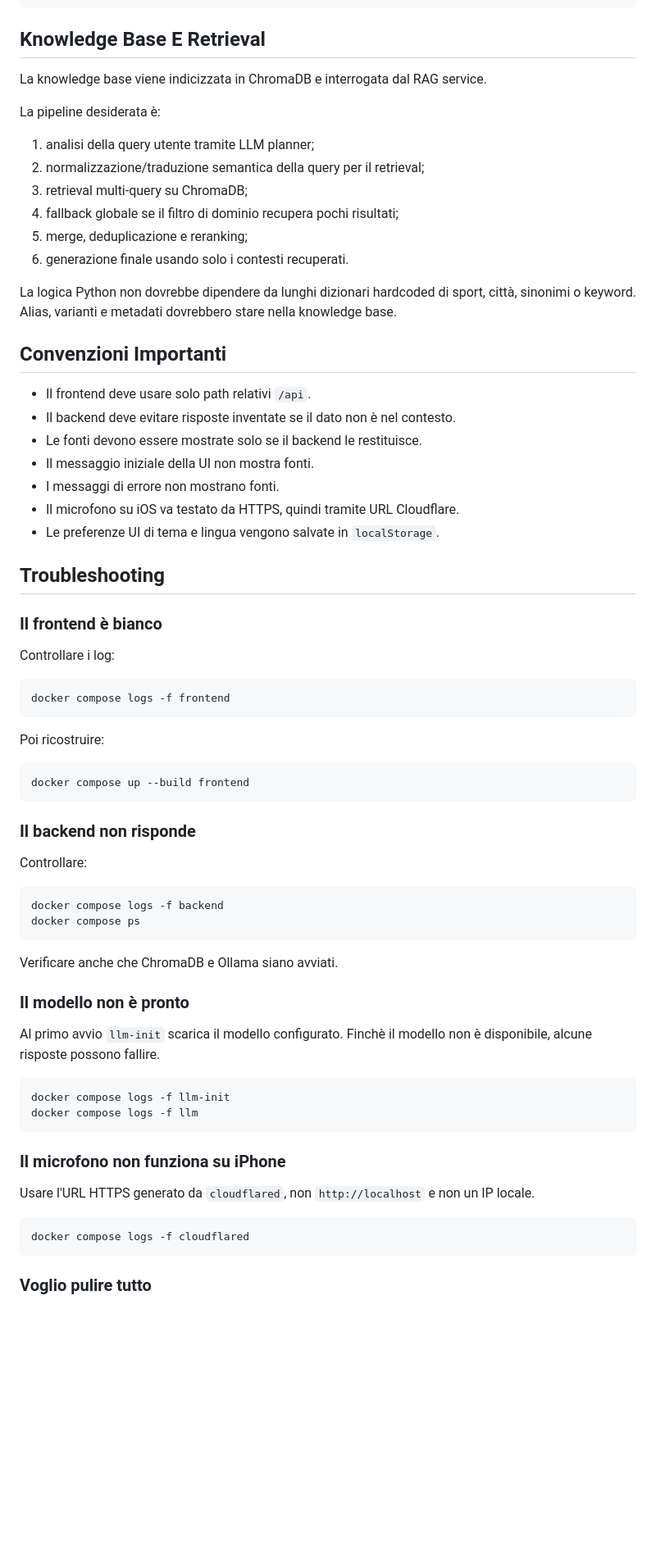
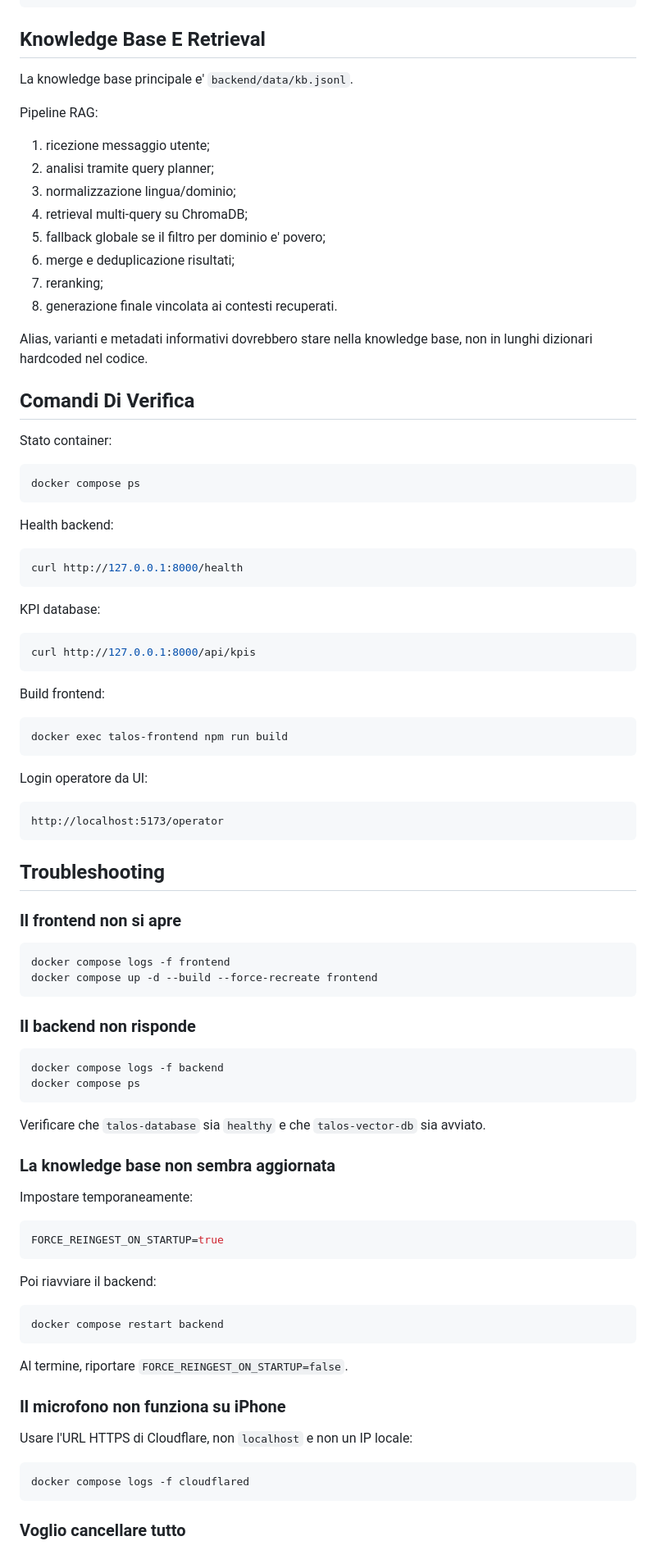
Before and after one commit to carrieroroberto/taranto2026-multimodal-ai-customer-care, a Markdown page: README.md, the part around one of its changes. Shown at 82% size. Drawn GitHub-style; blank space fills up the shorter version.

````diff
--- a/README.md
+++ b/README.md
@@ -596,71 +568,93 @@ docker compose restart backend
 ## Knowledge Base E Retrieval
 
-La knowledge base viene indicizzata in ChromaDB e interrogata dal RAG service.
+La knowledge base principale e' `backend/data/kb.jsonl`.
 
-La pipeline desiderata è:
+Pipeline RAG:
 
-1. analisi della query utente tramite LLM planner;
-2. normalizzazione/traduzione semantica della query per il retrieval;
-3. retrieval multi-query su ChromaDB;
-4. fallback globale se il filtro di dominio recupera pochi risultati;
-5. merge, deduplicazione e reranking;
-6. generazione finale usando solo i contesti recuperati.
+1. ricezione messaggio utente;
+2. analisi tramite query planner;
+3. normalizzazione lingua/dominio;
+4. retrieval multi-query su ChromaDB;
+5. fallback globale se il filtro per dominio e' povero;
+6. merge e deduplicazione risultati;
+7. reranking;
+8. generazione finale vincolata ai contesti recuperati.
 
-La logica Python non dovrebbe dipendere da lunghi dizionari hardcoded di sport, città, sinonimi o keyword. Alias, varianti e metadati dovrebbero stare nella knowledge base.
+Alias, varianti e metadati informativi dovrebbero stare nella knowledge base, non in lunghi dizionari hardcoded nel codice.
 
-## Convenzioni Importanti
+## Comandi Di Verifica
 
-- Il frontend deve usare solo path relativi `/api`.
-- Il backend deve evitare risposte inventate se il dato non è nel contesto.
-- Le fonti devono essere mostrate solo se il backend le restituisce.
-- Il messaggio iniziale della UI non mostra fonti.
-- I messaggi di errore non mostrano fonti.
-- Il microfono su iOS va testato da HTTPS, quindi tramite URL Cloudflare.
-- Le preferenze UI di tema e lingua vengono salvate in `localStorage`.
+Stato container:
+
+```bash
+docker compose ps
+```
+
+Health backend:
+
+```bash
+curl http://127.0.0.1:8000/health
+```
+
+KPI database:
+
+```bash
+curl http://127.0.0.1:8000/api/kpis
+```
+
+Build frontend:
+
+```bash
+docker exec talos-frontend npm run build
+```
+
+Login operatore da UI:
+
+```text
+http://localhost:5173/operator
+```
 
 ## Troubleshooting
 
-### Il frontend è bianco
-
-Controllare i log:
+### Il frontend non si apre
 
 ```bash
 docker compose logs -f frontend
-```
-
-Poi ricostruire:
-
-```bash
-docker compose up --build frontend
+docker compose up -d --build --force-recreate frontend
 ```
 
 ### Il backend non risponde
-
-Controllare:
 
 ```bash
 docker compose logs -f backend
 docker compose ps
 ```
 
-Verificare anche che ChromaDB e Ollama siano avviati.
+Verificare che `talos-database` sia `healthy` e che `talos-vector-db` sia avviato.
 
-### Il modello non è pronto
+### La knowledge base non sembra aggiornata
 
-Al primo avvio `llm-init` scarica il modello configurato. Finchè il modello non è disponibile, alcune risposte possono fallire.
+Impostare temporaneamente:
+
+```env
+FORCE_REINGEST_ON_STARTUP=true
+```
+
+Poi riavviare il backend:
 
 ```bash
-docker compose logs -f llm-init
-docker compose logs -f llm
+docker compose restart backend
 ```
+
+Al termine, riportare `FORCE_REINGEST_ON_STARTUP=false`.
 
 ### Il microfono non funziona su iPhone
 
-Usare l'URL HTTPS generato da `cloudflared`, non `http://localhost` e non un IP locale.
+Usare l'URL HTTPS di Cloudflare, non `localhost` e non un IP locale:
 
 ```bash
 docker compose logs -f cloudflared
 ```
 
-### Voglio pulire tutto
+### Voglio cancellare tutto
 
````
Also changed, not shown: other parts of README.md (+285 -315 lines).
